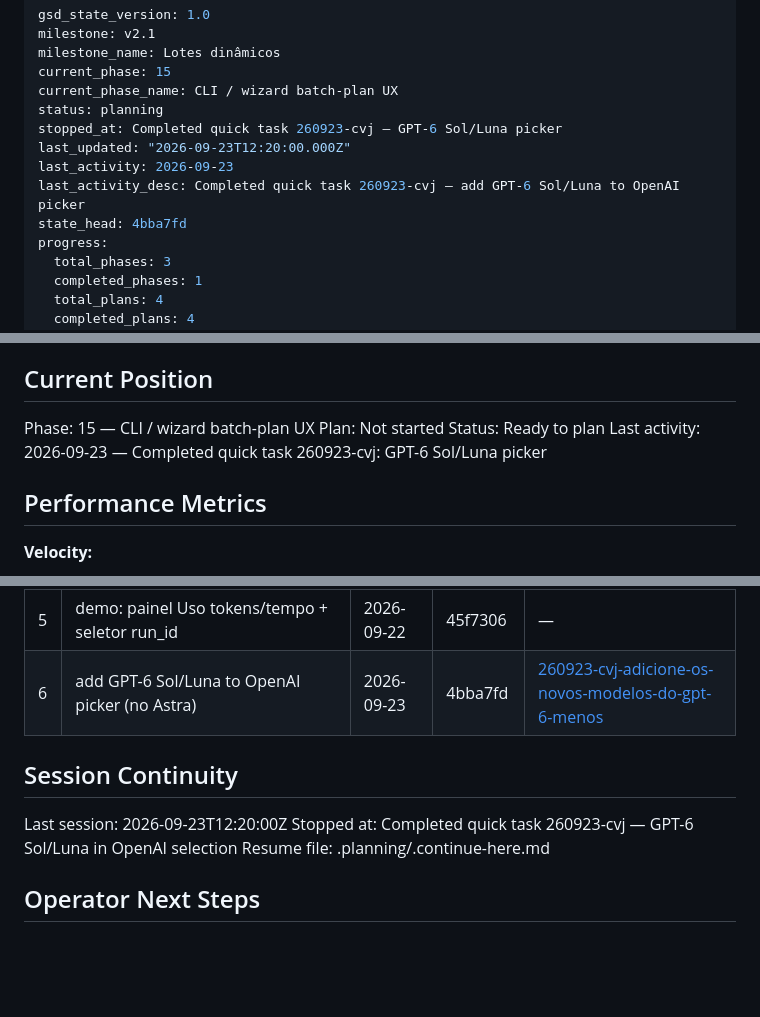
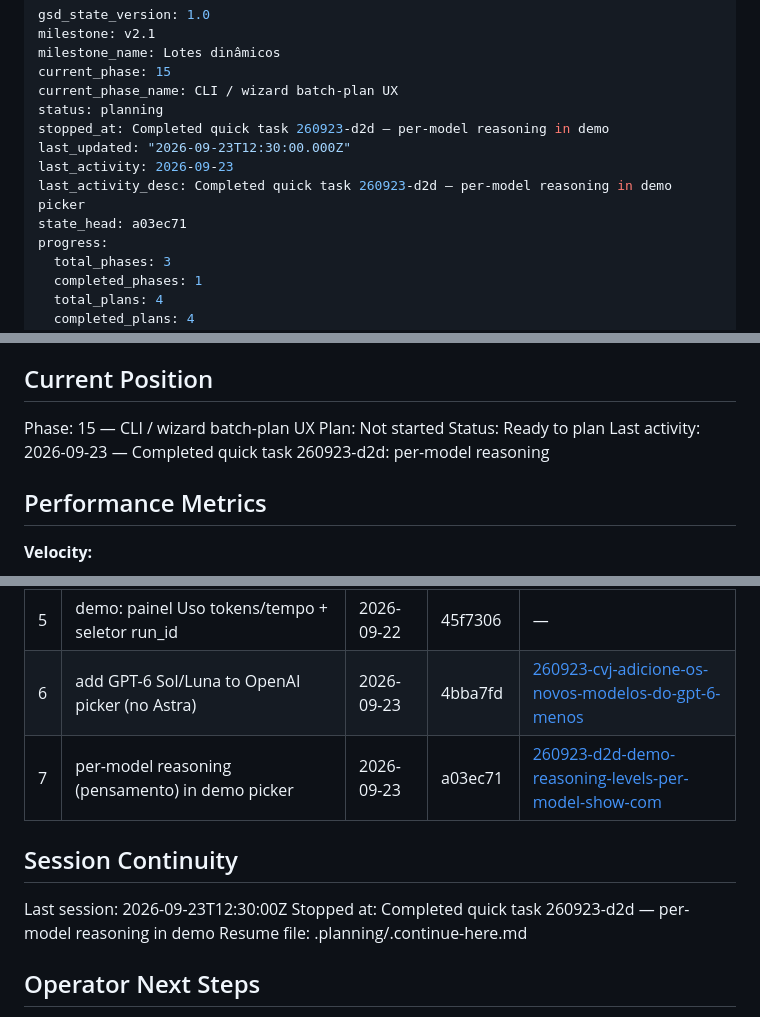
Before and after one commit to VirgilioFuchs/GeradorExercicios, a Markdown page: .planning/STATE.md, 3 parts joined by grey strips. GitHub-like rendering; blank space fills up the shorter version.

Commit message:
docs(quick-260923-d2d): per-model reasoning in demo picker

```diff
--- a/.planning/STATE.md
+++ b/.planning/STATE.md
@@ -5,11 +5,11 @@ milestone_name: Lotes dinâmicos
 current_phase: 15
 current_phase_name: CLI / wizard batch-plan UX
 status: planning
-stopped_at: Completed quick task 260923-cvj — GPT-6 Sol/Luna picker
-last_updated: "2026-09-23T12:20:00.000Z"
+stopped_at: Completed quick task 260923-d2d — per-model reasoning in demo
+last_updated: "2026-09-23T12:30:00.000Z"
 last_activity: 2026-09-23
-last_activity_desc: Completed quick task 260923-cvj — add GPT-6 Sol/Luna to OpenAI picker
-state_head: 4bba7fd
+last_activity_desc: Completed quick task 260923-d2d — per-model reasoning in demo picker
+state_head: a03ec71
 progress:
   total_phases: 3
   completed_phases: 1
@@ -32,7 +32,7 @@ See: .planning/PROJECT.md (updated 2026-09-21)
 Phase: 15 — CLI / wizard batch-plan UX
 Plan: Not started
 Status: Ready to plan
-Last activity: 2026-09-23 — Completed quick task 260923-cvj: GPT-6 Sol/Luna picker
+Last activity: 2026-09-23 — Completed quick task 260923-d2d: per-model reasoning
 
 ## Performance Metrics
 
@@ -117,11 +117,12 @@ None yet.
 | 4 | demo: quantidade first, unlock bands when qty>0 | 2026-09-22 | 6ab6c34 | — |
 | 5 | demo: painel Uso tokens/tempo + seletor run_id | 2026-09-22 | 45f7306 | — |
 | 6 | add GPT-6 Sol/Luna to OpenAI picker (no Astra) | 2026-09-23 | 4bba7fd | [260923-cvj-adicione-os-novos-modelos-do-gpt-6-menos](./quick/260923-cvj-adicione-os-novos-modelos-do-gpt-6-menos/) |
+| 7 | per-model reasoning (pensamento) in demo picker | 2026-09-23 | a03ec71 | [260923-d2d-demo-reasoning-levels-per-model-show-com](./quick/260923-d2d-demo-reasoning-levels-per-model-show-com/) |
 
 ## Session Continuity
 
-Last session: 2026-09-23T12:20:00Z
-Stopped at: Completed quick task 260923-cvj — GPT-6 Sol/Luna in OpenAI selection
+Last session: 2026-09-23T12:30:00Z
+Stopped at: Completed quick task 260923-d2d — per-model reasoning in demo
 Resume file: .planning/.continue-here.md
 
 ## Operator Next Steps
```
Also changed, not shown: 2 other files.
